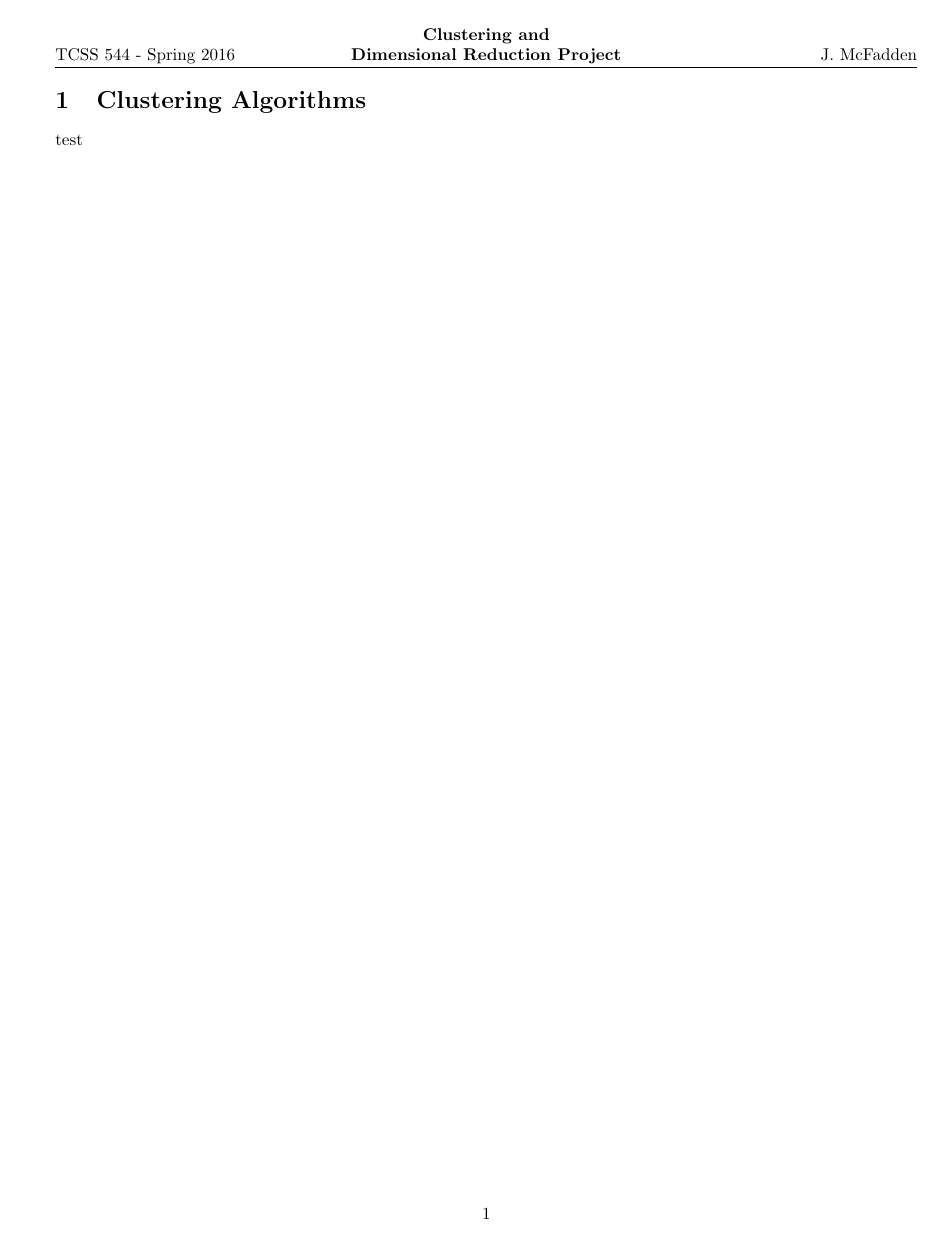
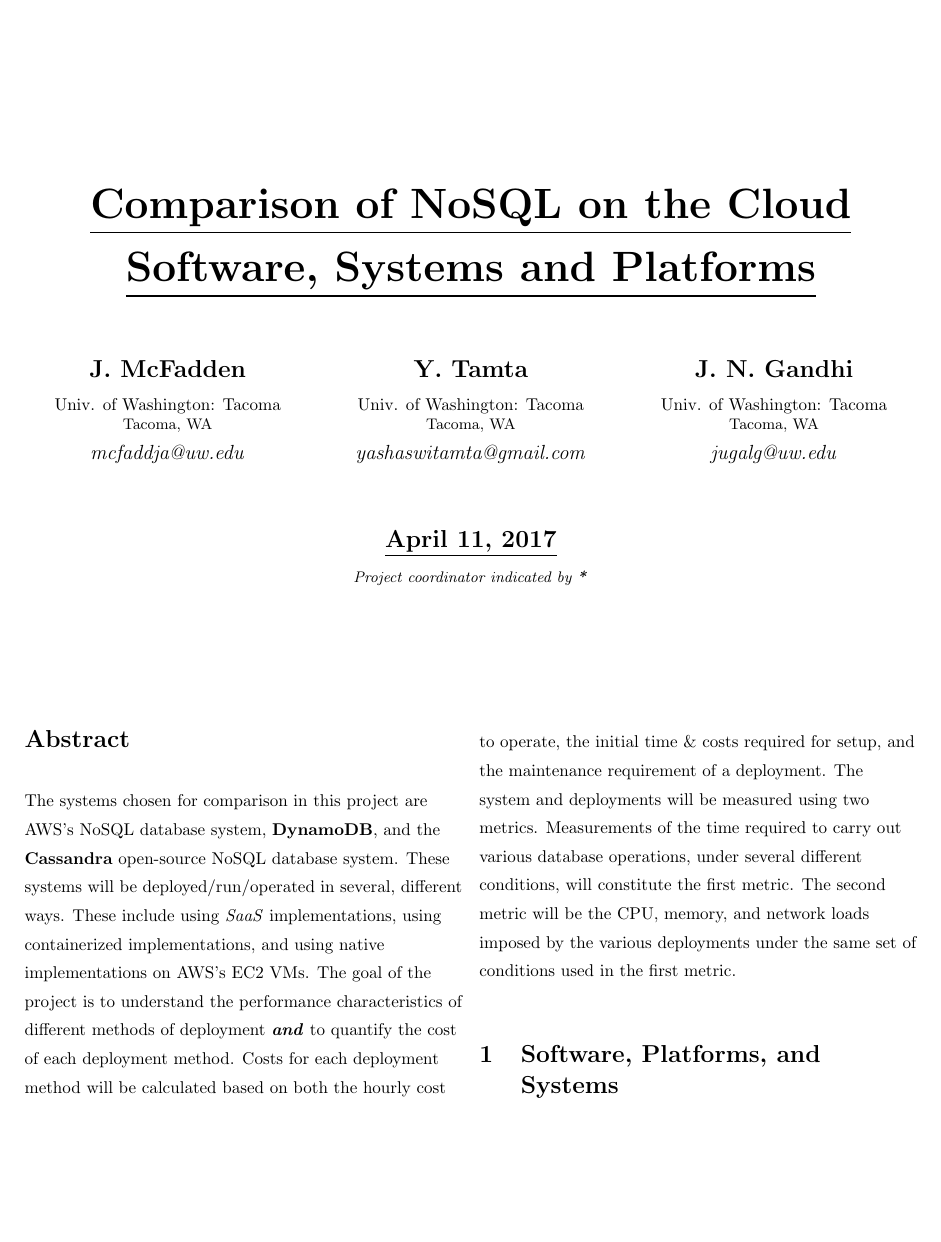
Before and after one commit to mcfaddja/CloudComputingProject, a LaTeX document (Requirements (LaTeX Files)/Requirements (LaTeX).tex): page 2 of 2 before the commit and the whole page after it. Compiled offline with pdfLaTeX.

Commit message:
Finished abstract
Finished abstract

```diff
--- a/Requirements (LaTeX Files)/Requirements (LaTeX).tex
+++ b/Requirements (LaTeX Files)/Requirements (LaTeX).tex
@@ -1,9 +1,9 @@
-\documentclass{article}[12pt]
+\documentclass{article}[10pt]
 \setlength{\textheight}{8.75in}
 \setlength{\topmargin}{-.25in}
-\setlength{\oddsidemargin}{-.25in}
+\setlength{\oddsidemargin}{-.5in}
 \setlength{\evensidemargin}{0in}
-\setlength{\textwidth}{7in}
+\setlength{\textwidth}{7.25in}
 \usepackage{amsfonts, amsmath, amsthm, amssymb,mathrsfs}
 \usepackage{graphicx}
 \usepackage{fancyhdr}
@@ -98,9 +99,14 @@
 
 
 \begin{document}
+\thispagestyle{empty}
+
 %\maketitle
-\begin{titlepage}
-	\centering
+%\begin{titlepage}
+%	\centering
+$\phantom{1}$ \\
+\vspace{0.2in}
+\begin{center}
 	\Huge{\textbf{\underline{Comparison of NoSQL on the Cloud}}} \\
 	\vspace{0.10in}
 	\Huge{\textbf{\underline{Software, Systems and Platforms}}} \\
@@ -124,23 +130,47 @@
 		\vspace{0.05in}
 		\large{\emph{jugalg@uw.edu}}
 	\end{multicols}
-	\vspace{0.4in}
+	\vspace{0.3in}
 	\Large{\textbf{\underline{April 11, 2017}}} \\
-	\vspace{0.2in}
+	\vspace{0.1in}
 	\small{\emph{Project coordinator indicated by \textbf{*}}}
-\end{titlepage}
+\end{center}
+
+\vspace{0.9in}
+%\end{titlepage}
 
 
 
 
 \begin{multicols}{2}
-
 \begin{flushleft}
 
-\section{Clustering Algorithms}
+
+\section*{Abstract}
+\begin{spacing}{1.4}
+The systems chosen for comparison in this project are AWS's NoSQL database system, \textbf{DynamoDB}, and the \textbf{Cassandra} open-source NoSQL database system.  These systems will be deployed/run/operated in several, different ways.  These include using \emph{SaaS} implementations, using containerized implementations, and using native implementations on AWS's EC2 VMs.  The goal of the project is to understand the performance characteristics of different methods of deployment \textbf{\emph{and}} to quantify the cost of each deployment method.  Costs for each deployment method will be calculated based on both the hourly cost to operate, the initial time \& costs required for setup, and the maintenance requirement of a deployment.  The system and deployments will be measured using two metrics.  Measurements of the time required to carry out various database operations, under several different conditions, will constitute the first metric.  The second metric will be the CPU, memory, and network loads imposed by the various deployments under the same set of conditions used in the first metric.
+\end{spacing}
+
+\section{Software, Platforms, and Systems}
 
 
-test
+
+
+
+
+
+
+
+
+
+
+
+
+
+
+
+
+
 
 
 
```
Also changed, not shown: Requirements (LaTeX Files)/Requirements (LaTeX).pdf, Requirements (LaTeX Files)/Requirements (LaTeX).tex (3 more changed lines), 3 other files.
